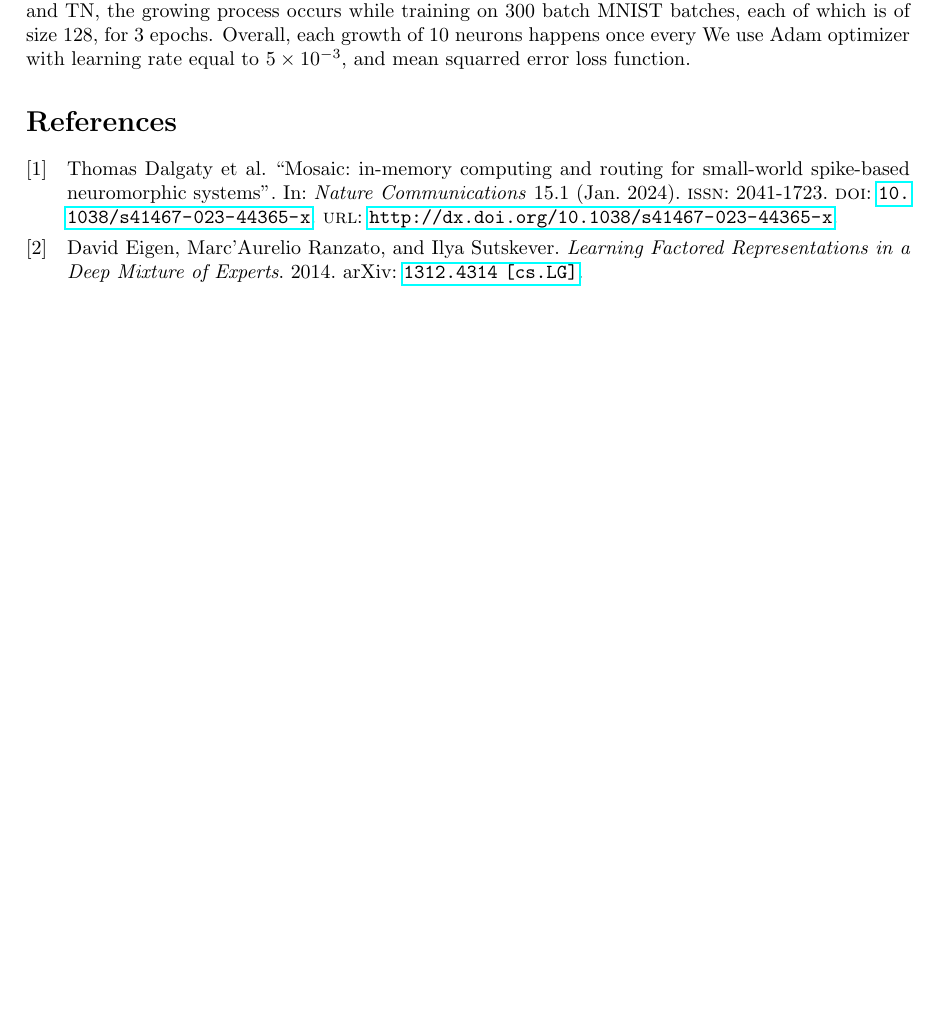
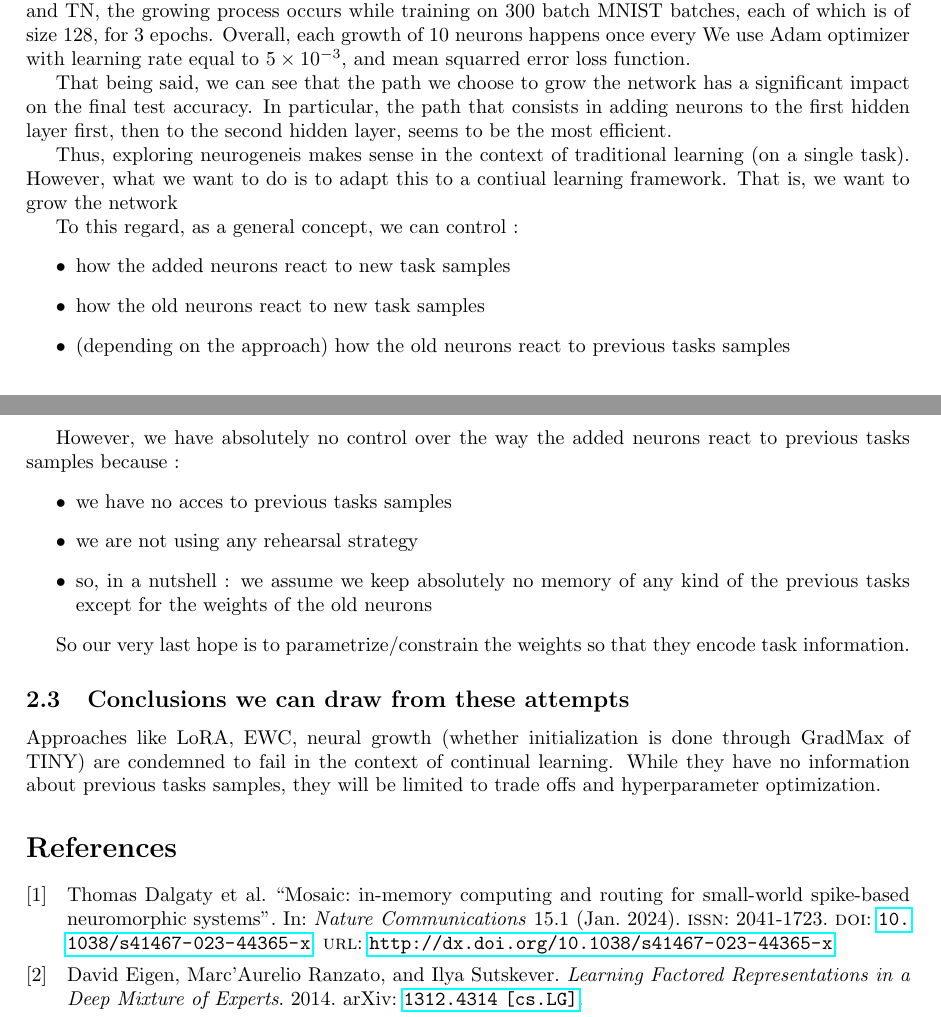
Before and after one commit to Mathisnplus1/Master-Thesis, a LaTeX document (Report/report.tex): part of page 3 of 5 before the commit and two parts of pages 3 and 4 of 6 after it, the two joined at a grey line, cut so that both start at the same text, the shorter picture padded with empty space. Compiled offline with pdfLaTeX.

Commit message:
Updates limitations

```diff
--- a/Report/report.tex
+++ b/Report/report.tex
@@ -117,6 +120,30 @@ To do so, we set the root network (RN) to be a two-hidden-layer MLP with 10 neur
 
 Then, in the processus of growing RN toward TN through the training process, we define schedules. Each schelule consists 20 growth step. 10 of these growth steps consist in adding 9 neurons to the first and the other 10 growth steps consist in adding 9 neurons the second hidden layer. Thus, the only way two schedules differ from each other is this order it plans to grow each layer. As for training RN and TN, the growing process occurs while training on 300 batch MNIST batches, each of which is of size 128, for 3 epochs. Overall, each growth of 10 neurons happens once every We use Adam optimizer with learning rate equal to $5\times10^{-3}$, and mean squarred error loss function.
 
+That being said, we can see that the path we choose to grow the network has a significant impact on the final test accuracy. In particular, the path that consists in adding neurons to the first hidden layer first, then to the second hidden layer, seems to be the most efficient.
+
+Thus, exploring neurogeneis makes sense in the context of traditional learning (on a single task). However, what we want to do is to adapt this to a contiual learning framework. That is, we want to grow the network
+
+
+To this regard, as a general concept, we can control :
+\begin{itemize}
+    \item how the added neurons react to new task samples
+    \item how the old neurons react to new task samples
+    \item (depending on the approach) how the old neurons react to previous tasks samples
+\end{itemize}
+
+However, we have absolutely no control over the way the added neurons react to previous tasks samples because :
+\begin{itemize}
+    \item we have no acces to previous tasks samples
+    \item we are not using any rehearsal strategy
+    \item so, in a nutshell : we assume we keep absolutely no memory of any kind of the previous tasks except for the weights of the old neurons
+\end{itemize}
+
+So our very last hope is to parametrize/constrain the weights so that they encode task information.
+
+\subsection{Conclusions we can draw from these attempts}
+
+Approaches like LoRA, EWC, neural growth (whether initialization is done through GradMax of TINY) are condemned to fail in the context of continual learning. While they have no information about previous tasks samples, they will be limited to trade offs and hyperparameter optimization.
 
 
 \nocite{*}
```
Also changed, not shown: Report/report.pdf, Report/report.tex (5 more changed lines), 6 other files.
